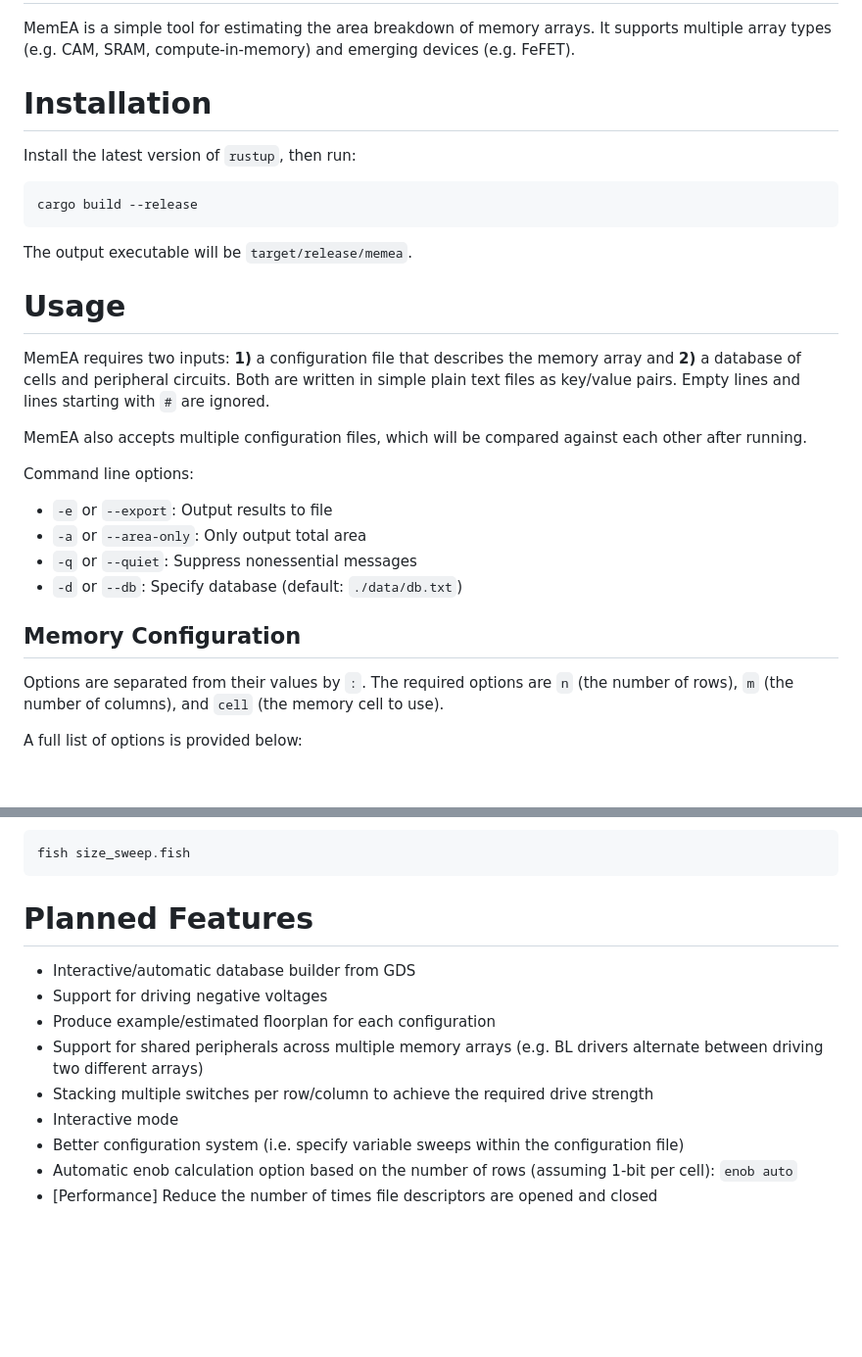
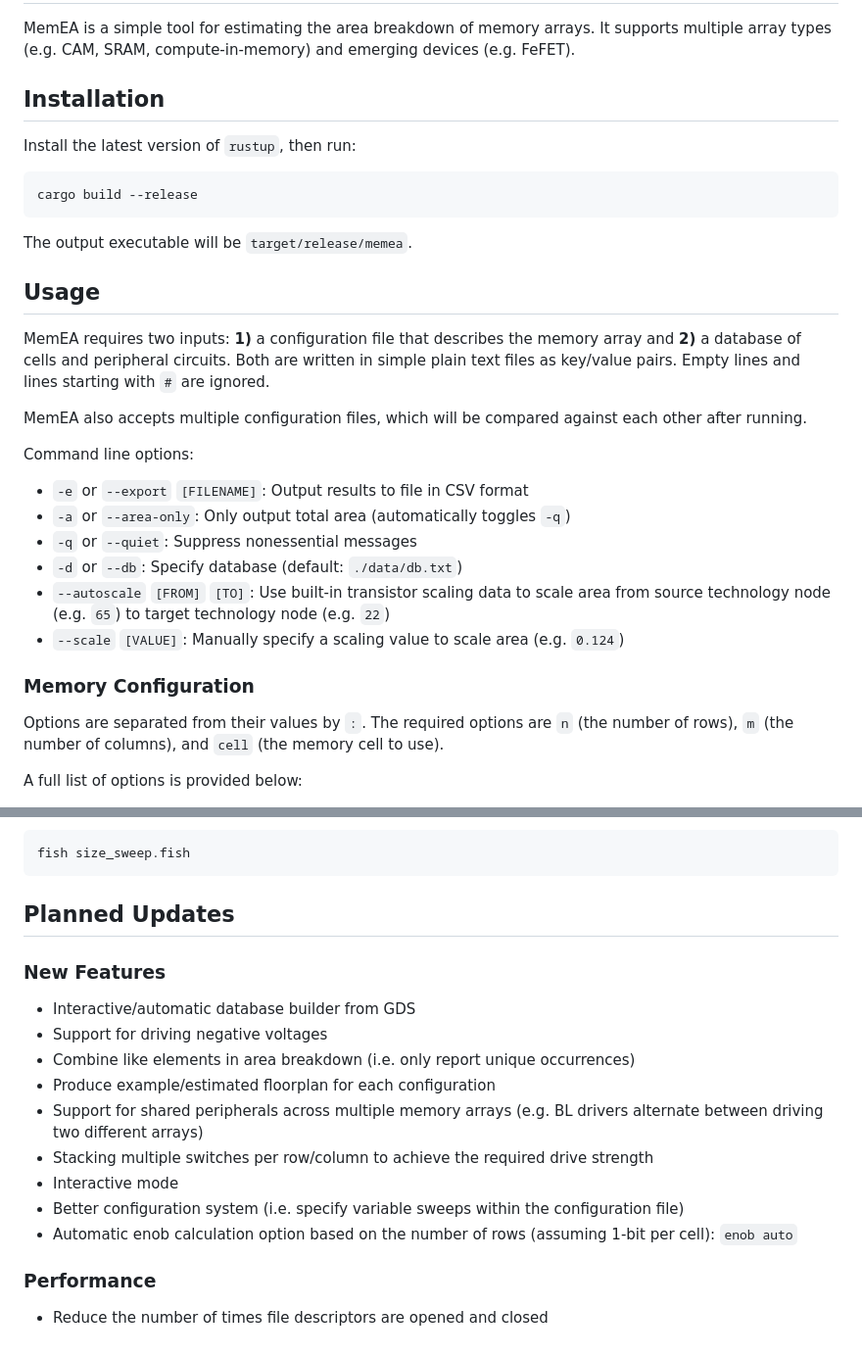
Before and after one commit to zmenciso/MemEA, a Markdown page: README.md, 2 parts joined by grey strips. Shown at 98% size. Rendered like a GitHub page; blank space fills up the shorter version.

````diff
--- a/README.md
+++ b/README.md
@@ -4,7 +4,7 @@ MemEA is a simple tool for estimating the area breakdown of memory arrays.
 It supports multiple array types (e.g. CAM, SRAM, compute-in-memory) and
 emerging devices (e.g. FeFET).
 
-# Installation
+## Installation
 
 Install the latest version of `rustup`, then run:
 
@@ -14,7 +14,7 @@ cargo build --release
 
 The output executable will be `target/release/memea`.
 
-# Usage
+## Usage
 
 MemEA requires two inputs: **1)** a configuration file that describes the memory
 array and **2)** a database of cells and peripheral circuits.  Both are written
@@ -25,12 +25,18 @@ MemEA also accepts multiple configuration files, which will be compared
 against each other after running.
 
 Command line options:
-  - `-e` or `--export`: Output results to file
-  - `-a` or `--area-only`: Only output total area
-  - `-q` or `--quiet`: Suppress nonessential messages
-  - `-d` or `--db`: Specify database (default: `./data/db.txt`)
 
-## Memory Configuration
+- `-e` or `--export` `[FILENAME]`: Output results to file in CSV format
+- `-a` or `--area-only`: Only output total area (automatically toggles `-q`)
+- `-q` or `--quiet`: Suppress nonessential messages
+- `-d` or `--db`: Specify database (default: `./data/db.txt`)
+- `--autoscale` `[FROM]` `[TO]`: Use built-in transistor scaling data to
+scale area from source technology node (e.g. `65`) to target technology node
+(e.g. `22`)
+- `--scale` `[VALUE]`: Manually specify a scaling value to scale area (e.g.
+`0.124`)
+
+### Memory Configuration
 
 Options are separated from their values by `:`.  The required options are `n`
 (the number of rows), `m` (the number of columns), and `cell` (the memory cell
@@ -166,19 +173,25 @@ Then, run the script:
 fish size_sweep.fish
 ```
 
-# Planned Features
+## Planned Updates
 
-  - Interactive/automatic database builder from GDS
-  - Support for driving negative voltages
-  - Produce example/estimated floorplan for each configuration
-  - Support for shared peripherals across multiple memory arrays (e.g. BL
+### New Features
+
+- Interactive/automatic database builder from GDS
+- Support for driving negative voltages
+- Combine like elements in area breakdown (i.e. only report unique
+    occurrences)
+- Produce example/estimated floorplan for each configuration
+- Support for shared peripherals across multiple memory arrays (e.g. BL
     drivers alternate between driving two different arrays)
-  - Stacking multiple switches per row/column to achieve the required drive
+- Stacking multiple switches per row/column to achieve the required drive
     strength
-  - Interactive mode
-  - Better configuration system (i.e. specify variable sweeps within the
+- Interactive mode
+- Better configuration system (i.e. specify variable sweeps within the
     configuration file)
-  - Automatic enob calculation option based on the number of rows (assuming
+- Automatic enob calculation option based on the number of rows (assuming
     1-bit per cell): `enob auto`
-  - [Performance] Reduce the number of times file descriptors are opened and
-    closed
+
+### Performance
+
+- Reduce the number of times file descriptors are opened and closed
````
Also changed, not shown: other parts of README.md (+16 -15 lines).
